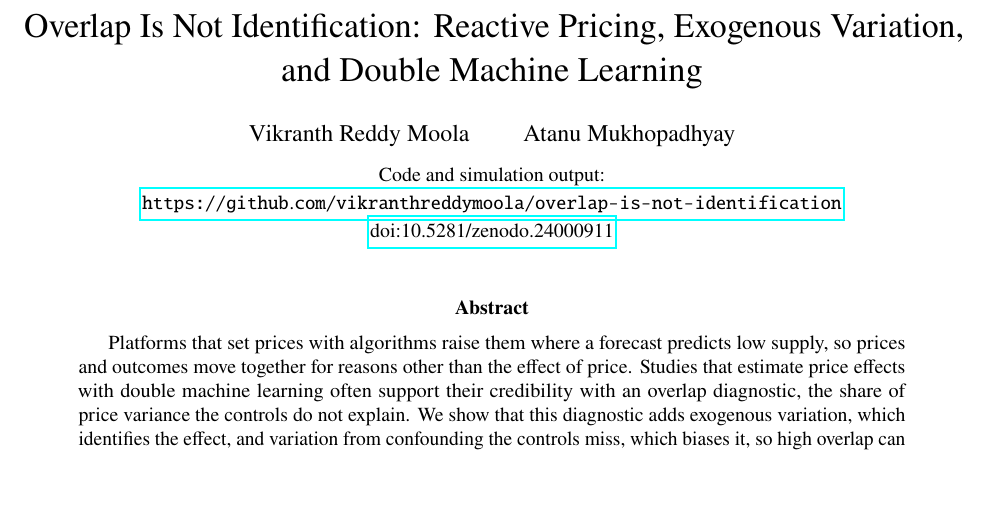
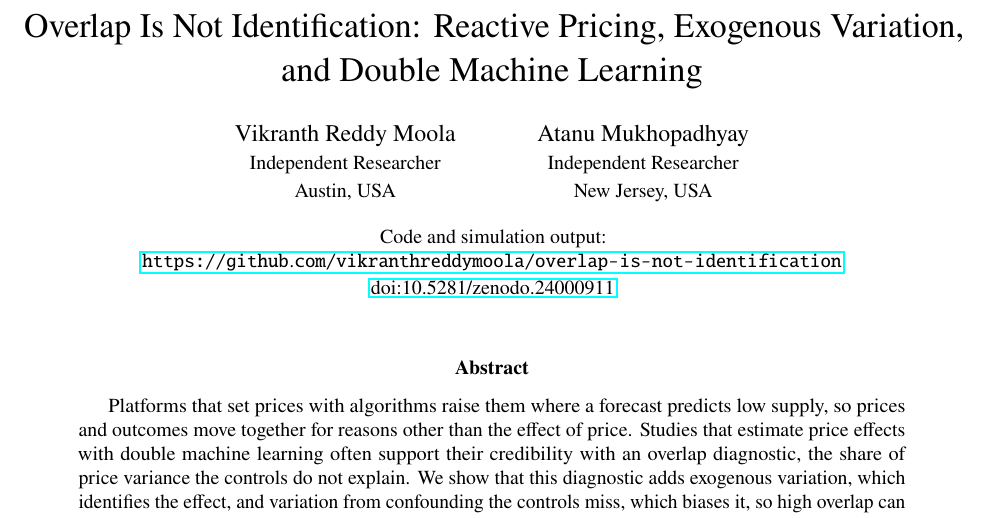
Before and after one commit to vikranthreddymoola/overlap-is-not-identification, a LaTeX paper (paper/main.tex): part of page 1 of 22, cut so that both start at the same text, the shorter picture padded with empty space. Compiled offline with pdfLaTeX.

Commit message:
Paper: add author affiliations

```diff
--- a/paper/main.tex
+++ b/paper/main.tex
@@ -28,9 +28,9 @@
 \input{numbers.tex}
 
 \title{Overlap Is Not Identification: Reactive Pricing, Exogenous Variation, and Double Machine Learning}
-\author{Vikranth Reddy Moola \qquad Atanu Mukhopadhyay\\[6pt]
-{\small Code and simulation output:}\\ {\small \url{https://github.com/vikranthreddymoola/overlap-is-not-identification}}\\ {\small \href{https://doi.org/10.5281/zenodo.24000911}{doi:10.5281/zenodo.24000911}}}
-\date{}
+\author{Vikranth Reddy Moola\\ {\small Independent Researcher}\\ {\small Austin, USA}
+\and Atanu Mukhopadhyay\\ {\small Independent Researcher}\\ {\small New Jersey, USA}}
+\date{\small Code and simulation output:\\ \url{https://github.com/vikranthreddymoola/overlap-is-not-identification}\\ \href{https://doi.org/10.5281/zenodo.24000911}{doi:10.5281/zenodo.24000911}}
 
 \begin{document}
 \maketitle
```
Also changed, not shown: paper/main.pdf.
